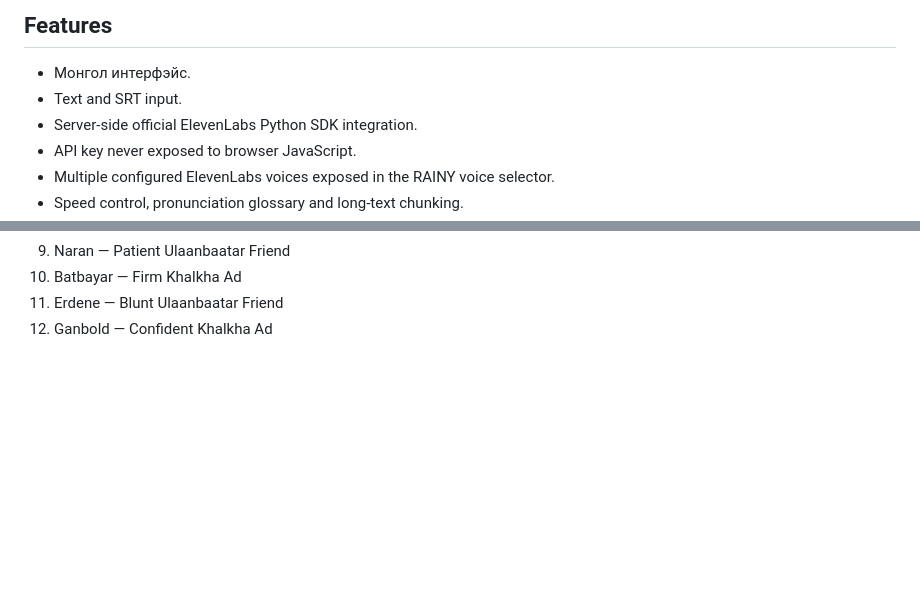
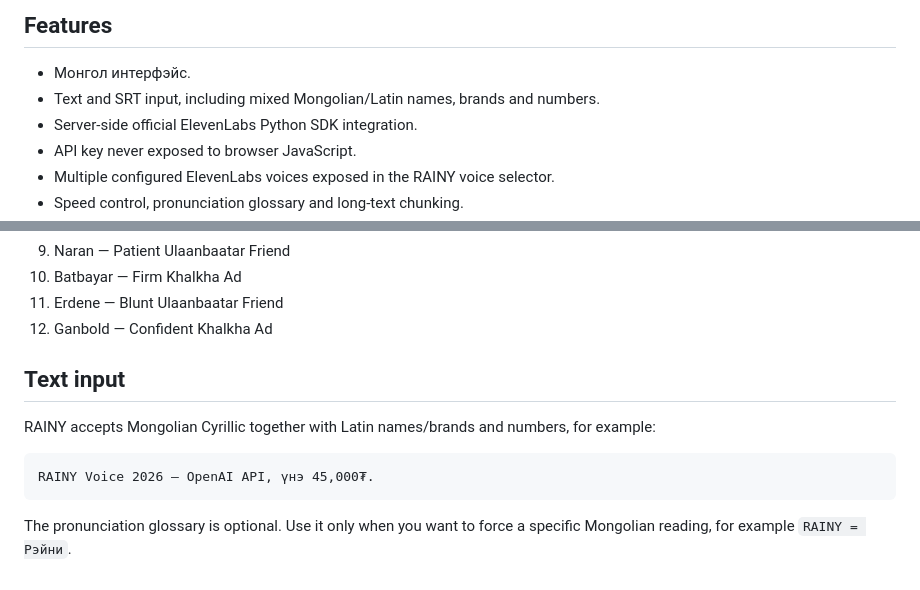
Before and after one commit to ssboroo/rainy_tts, a Markdown page: README.md, 2 parts joined by grey strips. Drawn GitHub-style; blank space fills up the shorter version.

Commit message:
Document mixed-language text support

````diff
--- a/README.md
+++ b/README.md
@@ -11,7 +11,7 @@ There is no local speech model, no Oron/F5 runtime, and no GPU requirement in th
 ## Features
 
 - Монгол интерфэйс.
-- Text and SRT input.
+- Text and SRT input, including mixed Mongolian/Latin names, brands and numbers.
 - Server-side official ElevenLabs Python SDK integration.
 - API key never exposed to browser JavaScript.
 - Multiple configured ElevenLabs voices exposed in the RAINY voice selector.
@@ -106,3 +106,14 @@ The official quickstart commonly shows `mp3_44100_128` plus local speaker playba
 10. Batbayar — Firm Khalkha Ad
 11. Erdene — Blunt Ulaanbaatar Friend
 12. Ganbold — Confident Khalkha Ad
+
+
+## Text input
+
+RAINY accepts Mongolian Cyrillic together with Latin names/brands and numbers, for example:
+
+```text
+RAINY Voice 2026 — OpenAI API, үнэ 45,000₮.
+```
+
+The pronunciation glossary is optional. Use it only when you want to force a specific Mongolian reading, for example `RAINY = Рэйни`.
````
